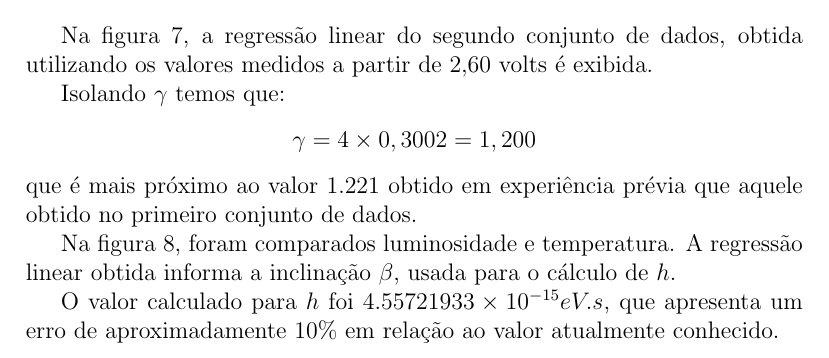
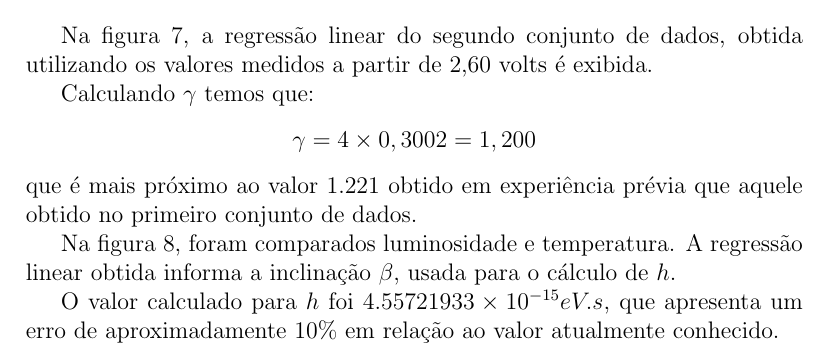
Before and after one commit to atilaromero-archive/relatorios, a LaTeX paper (lab-fis-moderna/02/relatorio.tex): part of page 10 of 12, cut so that both start at the same text. Compiled offline with pdfLaTeX.

Commit message:
modified:   relatorio.tex

```diff
--- a/lab-fis-moderna/02/relatorio.tex
+++ b/lab-fis-moderna/02/relatorio.tex
@@ -343,7 +343,7 @@ obtida utilizando os valores medidos a partir de 2,60 volts é exibida.
     \resizebox{8.0cm}{!}{\includegraphics{fimpeq2.eps}}
 \end{figure}
 
-Isolando $\gamma$ temos que:
+Calculando $\gamma$ temos que:
 $$\gamma=4\times 0,3002=1,200$$
 que é mais próximo ao valor $1.221$ obtido em experiência prévia que
 aquele obtido no primeiro conjunto de dados.
```
